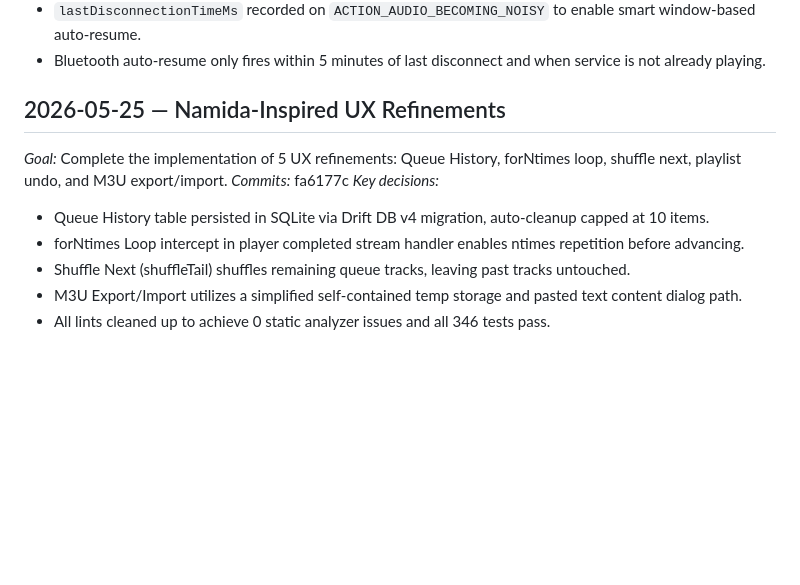
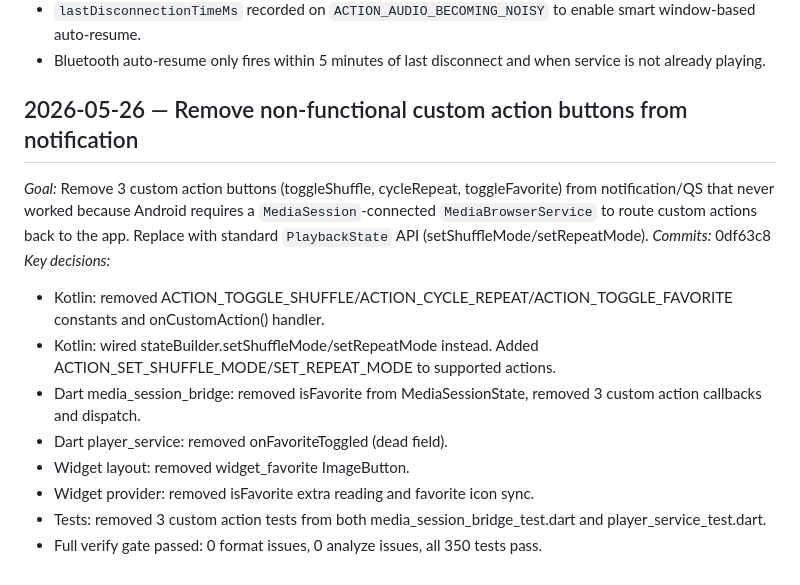
Before and after one commit to LanSynergy/mobile-app, a Markdown page: thoughts/workflow/CONTINUITY.md, the part around the change. GitHub-like rendering; blank space fills up the shorter version.

Commit message:
docs: update continuity ledger with notification custom action removal

```diff
--- a/thoughts/workflow/CONTINUITY.md
+++ b/thoughts/workflow/CONTINUITY.md
@@ -38,12 +38,16 @@
 - `lastDisconnectionTimeMs` recorded on `ACTION_AUDIO_BECOMING_NOISY` to enable smart window-based auto-resume.
 - Bluetooth auto-resume only fires within 5 minutes of last disconnect and when service is not already playing.
 
-## 2026-05-25 — Namida-Inspired UX Refinements
-*Goal:* Complete the implementation of 5 UX refinements: Queue History, forNtimes loop, shuffle next, playlist undo, and M3U export/import.
-*Commits:* fa6177c
+## 2026-05-26 — Remove non-functional custom action buttons from notification
+*Goal:* Remove 3 custom action buttons (toggleShuffle, cycleRepeat, toggleFavorite) from notification/QS that never worked because Android requires a
+`MediaSession`-connected `MediaBrowserService` to route custom actions back to the app. Replace with standard `PlaybackState` API (setShuffleMode/setRepeatMode).
+*Commits:* 0df63c8
 *Key decisions:*
-- Queue History table persisted in SQLite via Drift DB v4 migration, auto-cleanup capped at 10 items.
-- forNtimes Loop intercept in player completed stream handler enables ntimes repetition before advancing.
-- Shuffle Next (shuffleTail) shuffles remaining queue tracks, leaving past tracks untouched.
-- M3U Export/Import utilizes a simplified self-contained temp storage and pasted text content dialog path.
-- All lints cleaned up to achieve 0 static analyzer issues and all 346 tests pass.
+- Kotlin: removed ACTION_TOGGLE_SHUFFLE/ACTION_CYCLE_REPEAT/ACTION_TOGGLE_FAVORITE constants and onCustomAction() handler.
+- Kotlin: wired stateBuilder.setShuffleMode/setRepeatMode instead. Added ACTION_SET_SHUFFLE_MODE/SET_REPEAT_MODE to supported actions.
+- Dart media_session_bridge: removed isFavorite from MediaSessionState, removed 3 custom action callbacks and dispatch.
+- Dart player_service: removed onFavoriteToggled (dead field).
+- Widget layout: removed widget_favorite ImageButton.
+- Widget provider: removed isFavorite extra reading and favorite icon sync.
+- Tests: removed 3 custom action tests from both media_session_bridge_test.dart and player_service_test.dart.
+- Full verify gate passed: 0 format issues, 0 analyze issues, all 350 tests pass.
```
